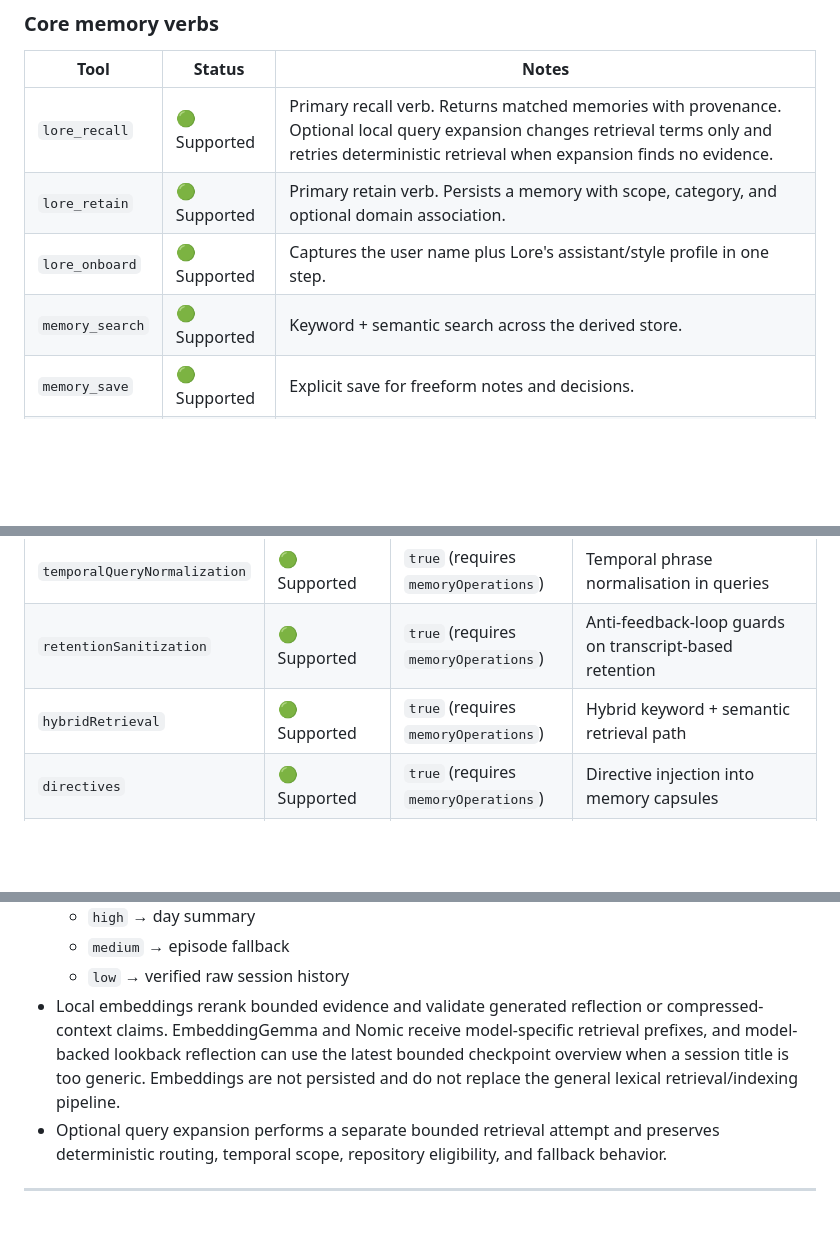
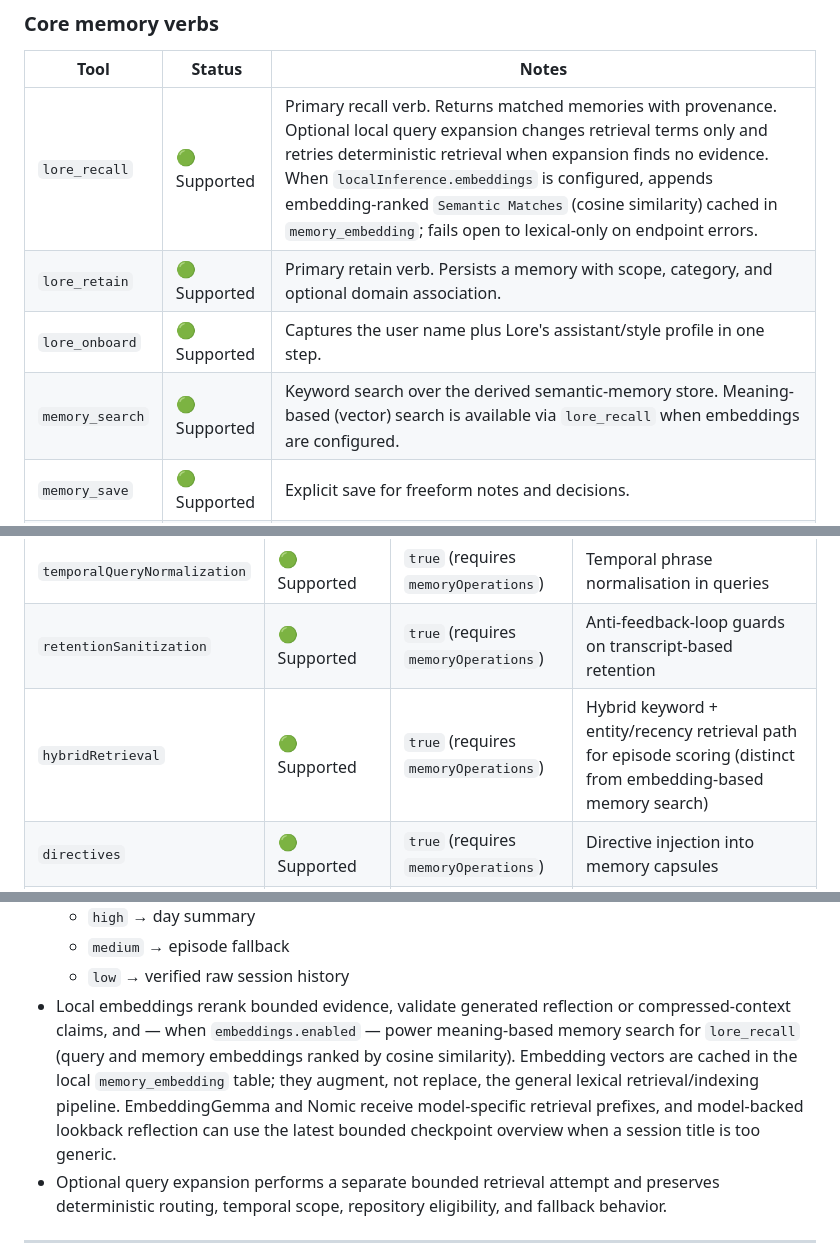
Before and after one commit to matt-riley/lore, a Markdown page: docs/support-matrix.md, 3 parts joined by grey strips. Drawn GitHub-style; blank space fills up the shorter version.

Commit message:
docs: describe embedding-based semantic memory search
The embeddings feature now powers meaning-based memory search for
lore_recall (not just reflection/compression grounding), with vectors
cached in memory_embedding. Update the README localInference section and
the support matrix: correct the 'embeddings are never persisted' claim,
document the Semantic Matches surface and its fail-open behavior, and
disambiguate hybridRetrieval (episode FTS+recency fusion) from
embedding-based search.

```diff
--- a/docs/support-matrix.md
+++ b/docs/support-matrix.md
@@ -40,10 +40,10 @@ This document defines which surfaces are **supported**, **experimental**, or **u
 
 | Tool | Status | Notes |
 |---|---|---|
-| `lore_recall` | 🟢 Supported | Primary recall verb. Returns matched memories with provenance. Optional local query expansion changes retrieval terms only and retries deterministic retrieval when expansion finds no evidence. |
+| `lore_recall` | 🟢 Supported | Primary recall verb. Returns matched memories with provenance. Optional local query expansion changes retrieval terms only and retries deterministic retrieval when expansion finds no evidence. When `localInference.embeddings` is configured, appends embedding-ranked `Semantic Matches` (cosine similarity) cached in `memory_embedding`; fails open to lexical-only on endpoint errors. |
 | `lore_retain` | 🟢 Supported | Primary retain verb. Persists a memory with scope, category, and optional domain association. |
 | `lore_onboard` | 🟢 Supported | Captures the user name plus Lore's assistant/style profile in one step. |
-| `memory_search` | 🟢 Supported | Keyword + semantic search across the derived store. |
+| `memory_search` | 🟢 Supported | Keyword search over the derived semantic-memory store. Meaning-based (vector) search is available via `lore_recall` when embeddings are configured. |
 | `memory_save` | 🟢 Supported | Explicit save for freeform notes and decisions. |
 | `memory_forget` | 🟢 Supported | Soft-deletes a memory by ID. |
 
@@ -149,7 +149,7 @@ Experimental surfaces are controlled by rollout flags in the `rollout` section o
 | `workstreamOverlays` | 🟢 Supported | `true` (requires `memoryOperations`) | Workstream overlay injection at prompt time |
 | `temporalQueryNormalization` | 🟢 Supported | `true` (requires `memoryOperations`) | Temporal phrase normalisation in queries |
 | `retentionSanitization` | 🟢 Supported | `true` (requires `memoryOperations`) | Anti-feedback-loop guards on transcript-based retention |
-| `hybridRetrieval` | 🟢 Supported | `true` (requires `memoryOperations`) | Hybrid keyword + semantic retrieval path |
+| `hybridRetrieval` | 🟢 Supported | `true` (requires `memoryOperations`) | Hybrid keyword + entity/recency retrieval path for episode scoring (distinct from embedding-based memory search) |
 | `directives` | 🟢 Supported | `true` (requires `memoryOperations`) | Directive injection into memory capsules |
 | `overlayAutoHydration` | 🟢 Supported | `true` (requires `workstreamOverlays`) | Auto-hydrates workstream overlay on session start |
 | `traceRecorder` | 🟡 Experimental | `false` | Trace recorder for prompt-need classification and retrieval audits |
@@ -172,7 +172,7 @@ Temporal recall notes:
   - `high` → day summary
   - `medium` → episode fallback
   - `low` → verified raw session history
-- Local embeddings rerank bounded evidence and validate generated reflection or compressed-context claims. EmbeddingGemma and Nomic receive model-specific retrieval prefixes, and model-backed lookback reflection can use the latest bounded checkpoint overview when a session title is too generic. Embeddings are not persisted and do not replace the general lexical retrieval/indexing pipeline.
+- Local embeddings rerank bounded evidence, validate generated reflection or compressed-context claims, and — when `embeddings.enabled` — power meaning-based memory search for `lore_recall` (query and memory embeddings ranked by cosine similarity). Embedding vectors are cached in the local `memory_embedding` table; they augment, not replace, the general lexical retrieval/indexing pipeline. EmbeddingGemma and Nomic receive model-specific retrieval prefixes, and model-backed lookback reflection can use the latest bounded checkpoint overview when a session title is too generic.
 - Optional query expansion performs a separate bounded retrieval attempt and preserves deterministic routing, temporal scope, repository eligibility, and fallback behavior.
 
 ---
```
Also changed, not shown: README.md (+3 -1 lines).
